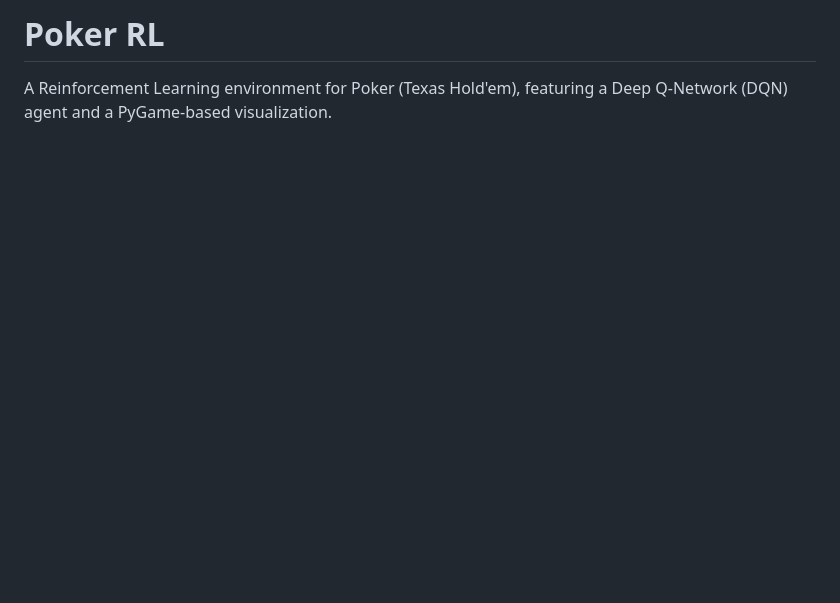
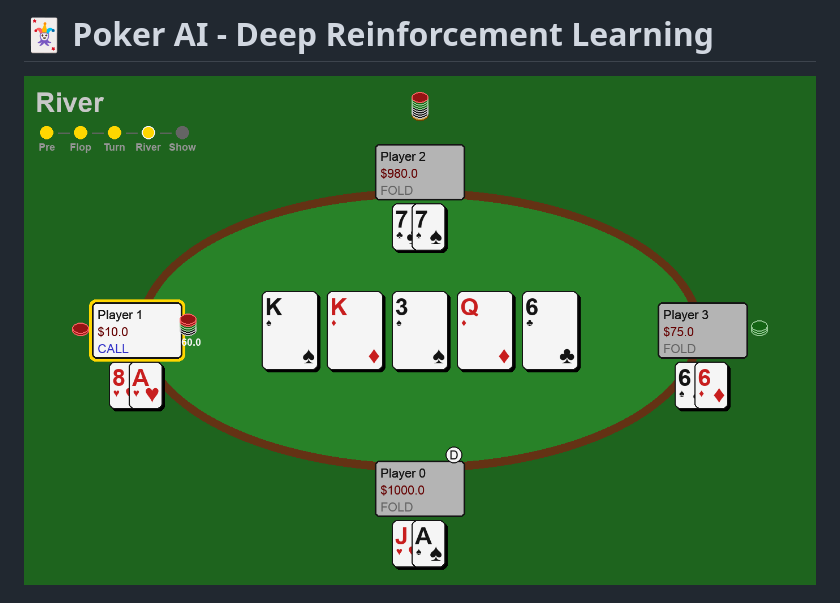
Before and after one commit to KacperDuda/poker_ai, a Markdown page: README.md, the part around one of its changes. GitHub-like rendering; blank space fills up the shorter version.

```diff
--- a/README.md
+++ b/README.md
@@ -1,4 +1,6 @@
-# Poker RL
+# 🃏 Poker AI - Deep Reinforcement Learning
 
-A Reinforcement Learning environment for Poker (Texas Hold'em), featuring a Deep Q-Network (DQN) agent and a PyGame-based visualization.
+<p align="center">
+  <img src="docs/ui_screenshot.png" alt="Poker AI Gameplay" width="800"/>
+</p>
 
```
Also changed, not shown: other parts of README.md (+92 -75 lines).
